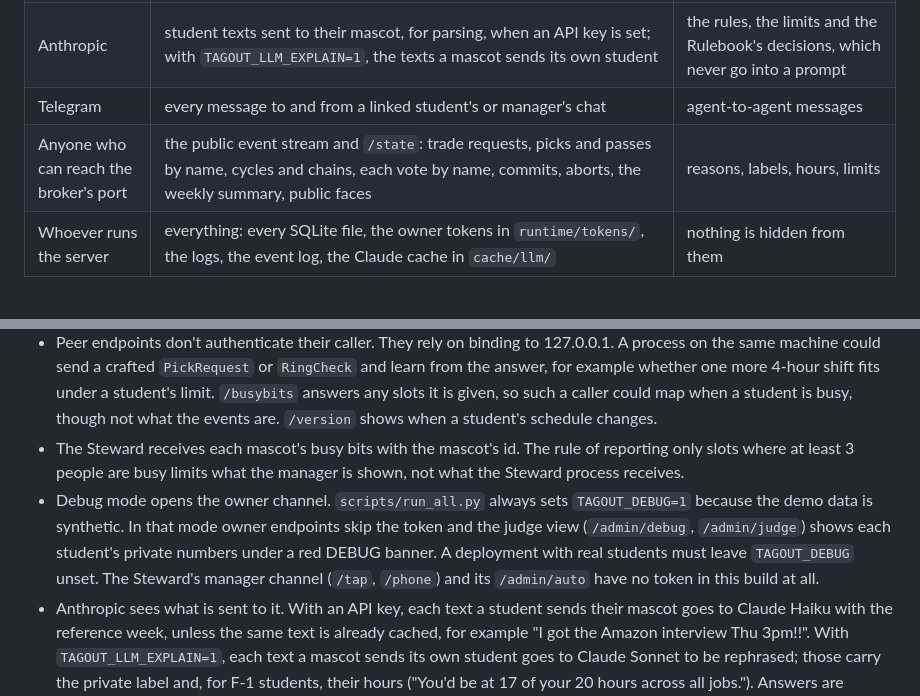
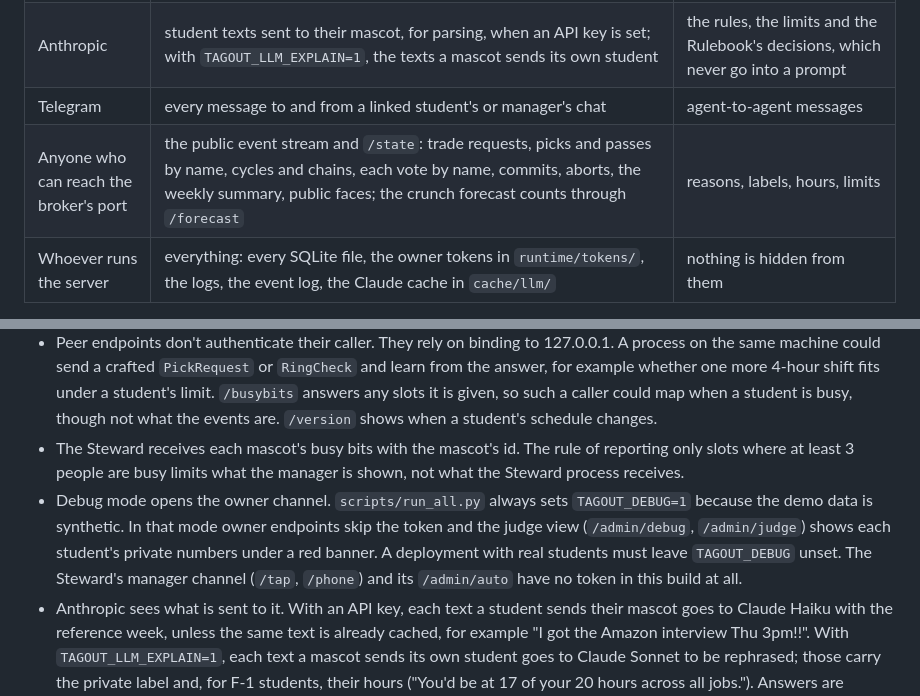
Before and after one commit to neric-joel/tag-out, a Markdown page: docs/PRIVACY.md, 2 parts joined by grey strips. Rendered like a GitHub page.

```diff
--- a/docs/PRIVACY.md
+++ b/docs/PRIVACY.md
@@ -26,7 +26,7 @@ A few other choices keep the allowed fields quiet:
 | Steward and the manager | the roster it already owns; each proposed trade's moves; an approval card that says "each one's mascot checked their own work limits privately (eligible)"; open shifts with no reason ("No safe trade this week"); crunch forecast counts for slots where at least 3 staff are busy. The Steward process also receives each mascot's busy bit per slot for the forecast. | reasons, event labels, hours at other employers, F-1 or work-study status, why a trade was declined |
 | Anthropic | student texts sent to their mascot, for parsing, when an API key is set; with `TAGOUT_LLM_EXPLAIN=1`, the texts a mascot sends its own student | the rules, the limits and the Rulebook's decisions, which never go into a prompt |
 | Telegram | every message to and from a linked student's or manager's chat | agent-to-agent messages |
-| Anyone who can reach the broker's port | the public event stream and `/state`: trade requests, picks and passes by name, cycles and chains, each vote by name, commits, aborts, the weekly summary, public faces | reasons, labels, hours, limits |
+| Anyone who can reach the broker's port | the public event stream and `/state`: trade requests, picks and passes by name, cycles and chains, each vote by name, commits, aborts, the weekly summary, public faces; the crunch forecast counts through `/forecast` | reasons, labels, hours, limits |
 | Whoever runs the server | everything: every SQLite file, the owner tokens in `runtime/tokens/`, the logs, the event log, the Claude cache in `cache/llm/` | nothing is hidden from them |
 
 Ben in the demo shows the difference. His mascot knows he is on an F-1, works 9 hours a week in Dining and would reach 21 hours with a plain cover of Ana's Tuesday. The broker sees only that his mascot picked Ana's Tuesday as a swap and said ok to the ring. The manager's card says his mascot checked his limits privately. Outside the debug judge view, only Ben's own phone and diary show his hours: "You'd be at 17 of your 20 hours across all jobs."
@@ -51,7 +51,7 @@ What the test does not cover: numbers are not in the list of private strings, be
 - The round deadline hides answer speed from the stream and from other agents, but the broker process itself sees each HTTP reply arrive and could time it.
 - Peer endpoints don't authenticate their caller. They rely on binding to 127.0.0.1. A process on the same machine could send a crafted `PickRequest` or `RingCheck` and learn from the answer, for example whether one more 4-hour shift fits under a student's limit. `/busybits` answers any slots it is given, so such a caller could map when a student is busy, though not what the events are. `/version` shows when a student's schedule changes.
 - The Steward receives each mascot's busy bits with the mascot's id. The rule of reporting only slots where at least 3 people are busy limits what the manager is shown, not what the Steward process receives.
-- Debug mode opens the owner channel. `scripts/run_all.py` always sets `TAGOUT_DEBUG=1` because the demo data is synthetic. In that mode owner endpoints skip the token and the judge view (`/admin/debug`, `/admin/judge`) shows each student's private numbers under a red DEBUG banner. A deployment with real students must leave `TAGOUT_DEBUG` unset. The Steward's manager channel (`/tap`, `/phone`) and its `/admin/auto` have no token in this build at all.
+- Debug mode opens the owner channel. `scripts/run_all.py` always sets `TAGOUT_DEBUG=1` because the demo data is synthetic. In that mode owner endpoints skip the token and the judge view (`/admin/debug`, `/admin/judge`) shows each student's private numbers under a red banner. A deployment with real students must leave `TAGOUT_DEBUG` unset. The Steward's manager channel (`/tap`, `/phone`) and its `/admin/auto` have no token in this build at all.
 - Anthropic sees what is sent to it. With an API key, each text a student sends their mascot goes to Claude Haiku with the reference week, unless the same text is already cached, for example "I got the Amazon interview Thu 3pm!!". With `TAGOUT_LLM_EXPLAIN=1`, each text a mascot sends its own student goes to Claude Sonnet to be rephrased; those carry the private label and, for F-1 students, their hours ("You'd be at 17 of your 20 hours across all jobs."). Answers are cached on disk: the synthetic demo texts in `seeds/llm_cache/` (committed) and everything else in `cache/llm/` (git-ignored). Tests and CI run with `TAGOUT_OFFLINE=1` and never call the API.
 - Telegram sees the owner channel. A student's collision texts, questions and confirm cards travel through Telegram's servers, reasons and hours included. The bot keeps httpx logging at WARNING so the bot token, which sits in request URLs, never reaches the log.
 - The demo data is synthetic. The six students, their calendars, their limits, and the simulated 40-person roster are invented. No real student's data was used.
```
Also changed, not shown: README.md (+1 -1 lines), docs/ARCHITECTURE.md (+4 -2 lines).
